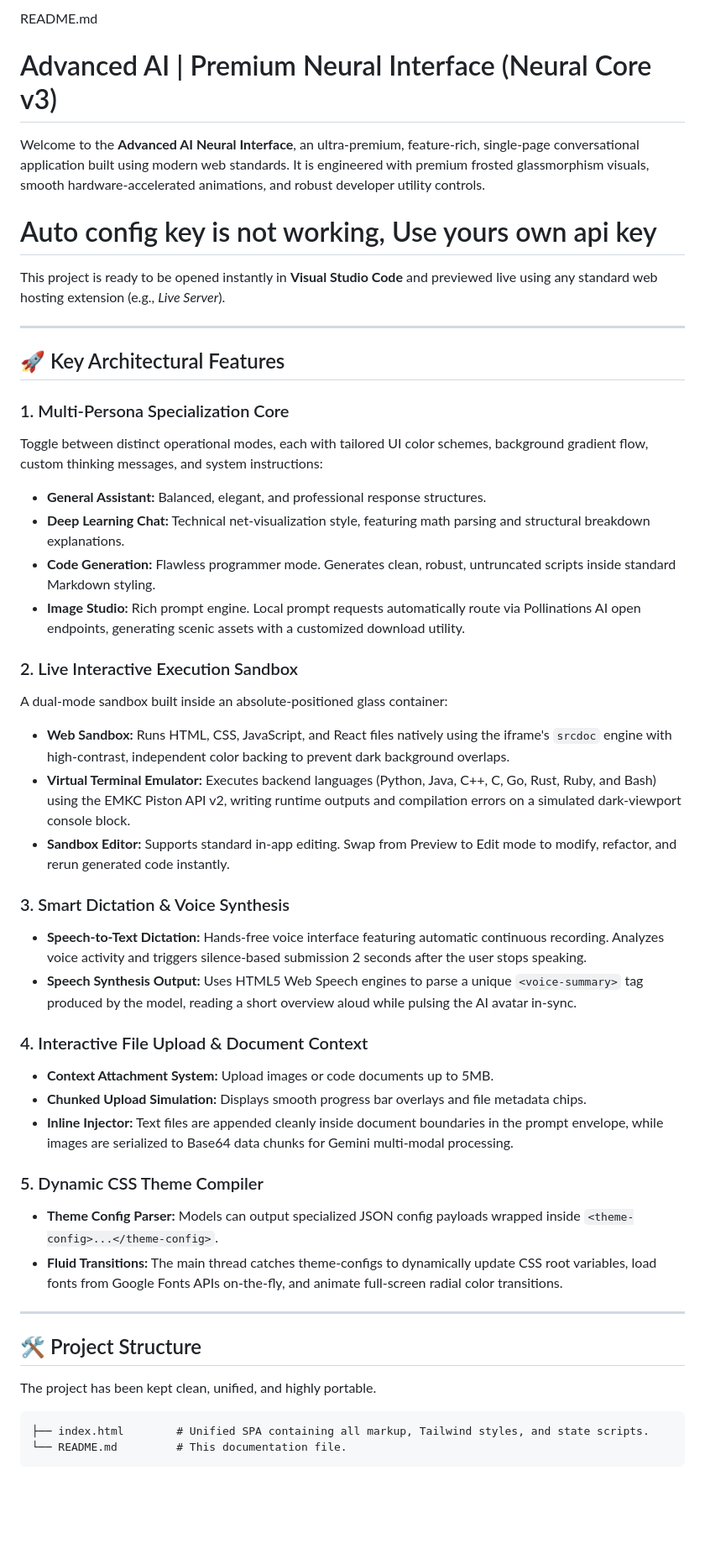
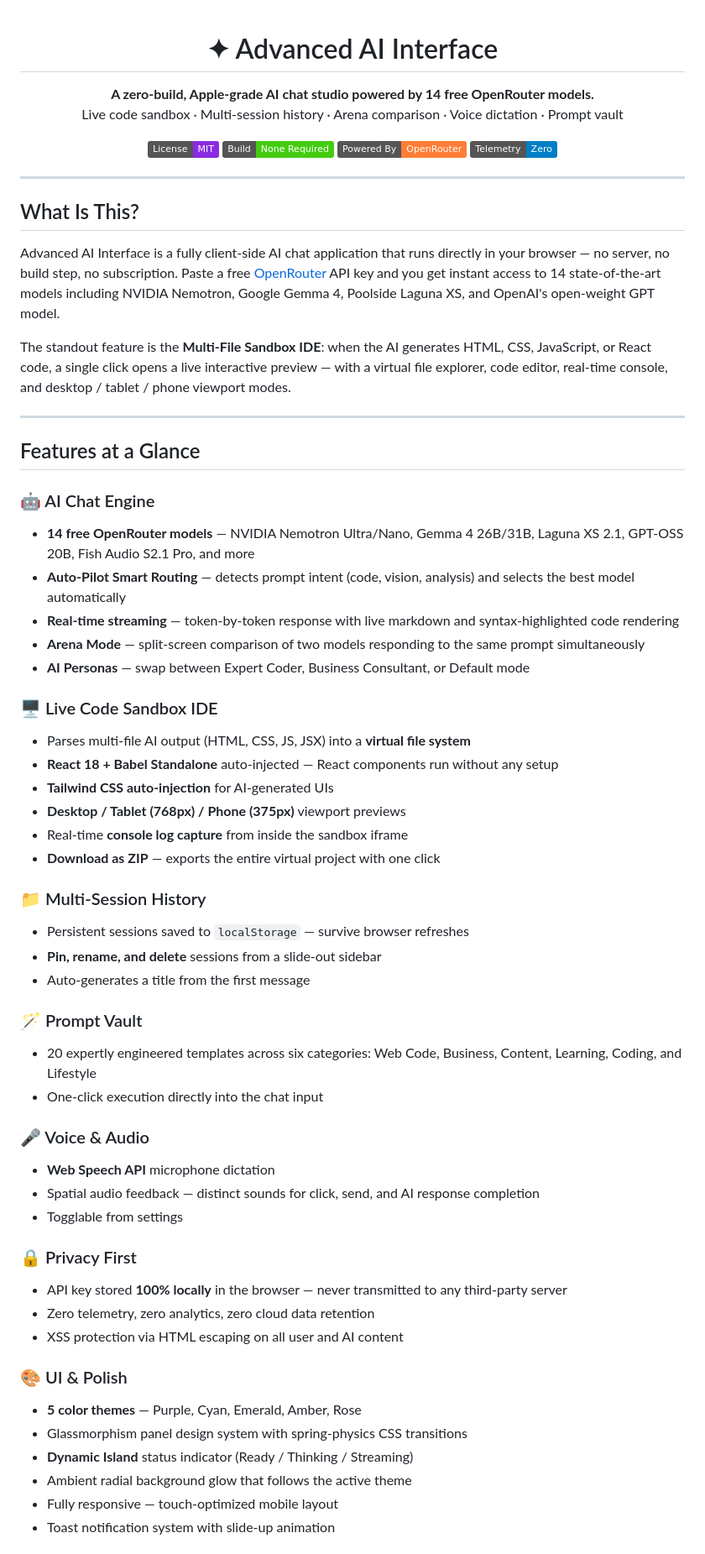
Before and after one commit to Sanjaysp1/Advanced-AI, a Markdown page: README.md, the part around one of its changes. Shown at 84% size. GitHub-like rendering; badges without logos; blank space fills up the shorter version.

Commit message:
Revise README for improved clarity and organization
Updated the README to enhance clarity and structure, including new sections on project features, getting started instructions, and available models.

````diff
--- a/README.md
+++ b/README.md
@@ -1,48 +1,68 @@
-README.md
-# Advanced AI | Premium Neural Interface (Neural Core v3)
+<div align="center">
 
-Welcome to the **Advanced AI Neural Interface**, an ultra-premium, feature-rich, single-page conversational application built using modern web standards. It is engineered with premium frosted glassmorphism visuals, smooth hardware-accelerated animations, and robust developer utility controls.
+# ✦ Advanced AI Interface
 
-# Auto config key is not working, Use yours own api key
+**A zero-build, Apple-grade AI chat studio powered by 14 free OpenRouter models.**
+Live code sandbox · Multi-session history · Arena comparison · Voice dictation · Prompt vault
 
-This project is ready to be opened instantly in **Visual Studio Code** and previewed live using any standard web hosting extension (e.g., *Live Server*).
+[![License: MIT](https://img.shields.io/badge/License-MIT-blueviolet.svg)](https://opensource.org/licenses/MIT)
+[![No Build Required](https://img.shields.io/badge/Build-None%20Required-brightgreen.svg)](#)
+[![OpenRouter](https://img.shields.io/badge/Powered%20By-OpenRouter-orange.svg)](https://openrouter.ai)
+[![Zero Telemetry](https://img.shields.io/badge/Telemetry-Zero-blue.svg)](#)
+
+</div>
 
 ---
 
-## 🚀 Key Architectural Features
+## What Is This?
 
-### 1. Multi-Persona Specialization Core
-Toggle between distinct operational modes, each with tailored UI color schemes, background gradient flow, custom thinking messages, and system instructions:
-*   **General Assistant:** Balanced, elegant, and professional response structures.
-*   **Deep Learning Chat:** Technical net-visualization style, featuring math parsing and structural breakdown explanations.
-*   **Code Generation:** Flawless programmer mode. Generates clean, robust, untruncated scripts inside standard Markdown styling.
-*   **Image Studio:** Rich prompt engine. Local prompt requests automatically route via Pollinations AI open endpoints, generating scenic assets with a customized download utility.
+Advanced AI Interface is a fully client-side AI chat application that runs directly in your browser — no server, no build step, no subscription. Paste a free [OpenRouter](https://openrouter.ai) API key and you get instant access to 14 state-of-the-art models including NVIDIA Nemotron, Google Gemma 4, Poolside Laguna XS, and OpenAI's open-weight GPT model.
 
-### 2. Live Interactive Execution Sandbox
-A dual-mode sandbox built inside an absolute-positioned glass container:
-*   **Web Sandbox:** Runs HTML, CSS, JavaScript, and React files natively using the iframe's `srcdoc` engine with high-contrast, independent color backing to prevent dark background overlaps.
-*   **Virtual Terminal Emulator:** Executes backend languages (Python, Java, C++, C, Go, Rust, Ruby, and Bash) using the EMKC Piston API v2, writing runtime outputs and compilation errors on a simulated dark-viewport console block.
-*   **Sandbox Editor:** Supports standard in-app editing. Swap from Preview to Edit mode to modify, refactor, and rerun generated code instantly.
-
-### 3. Smart Dictation & Voice Synthesis
-*   **Speech-to-Text Dictation:** Hands-free voice interface featuring automatic continuous recording. Analyzes voice activity and triggers silence-based submission 2 seconds after the user stops speaking.
-*   **Speech Synthesis Output:** Uses HTML5 Web Speech engines to parse a unique `<voice-summary>` tag produced by the model, reading a short overview aloud while pulsing the AI avatar in-sync.
-
-### 4. Interactive File Upload & Document Context
-*   **Context Attachment System:** Upload images or code documents up to 5MB.
-*   **Chunked Upload Simulation:** Displays smooth progress bar overlays and file metadata chips.
-*   **Inline Injector:** Text files are appended cleanly inside document boundaries in the prompt envelope, while images are serialized to Base64 data chunks for Gemini multi-modal processing.
-
-### 5. Dynamic CSS Theme Compiler
-*   **Theme Config Parser:** Models can output specialized JSON config payloads wrapped inside `<theme-config>...</theme-config>`.
-*   **Fluid Transitions:** The main thread catches theme-configs to dynamically update CSS root variables, load fonts from Google Fonts APIs on-the-fly, and animate full-screen radial color transitions.
+The standout feature is the **Multi-File Sandbox IDE**: when the AI generates HTML, CSS, JavaScript, or React code, a single click opens a live interactive preview — with a virtual file explorer, code editor, real-time console, and desktop / tablet / phone viewport modes.
 
 ---
 
-## 🛠️ Project Structure
+## Features at a Glance
 
-The project has been kept clean, unified, and highly portable.
+### 🤖 AI Chat Engine
+- **14 free OpenRouter models** — NVIDIA Nemotron Ultra/Nano, Gemma 4 26B/31B, Laguna XS 2.1, GPT-OSS 20B, Fish Audio S2.1 Pro, and more
+- **Auto-Pilot Smart Routing** — detects prompt intent (code, vision, analysis) and selects the best model automatically
+- **Real-time streaming** — token-by-token response with live markdown and syntax-highlighted code rendering
+- **Arena Mode** — split-screen comparison of two models responding to the same prompt simultaneously
+- **AI Personas** — swap between Expert Coder, Business Consultant, or Default mode
 
-```text
-├── index.html        # Unified SPA containing all markup, Tailwind styles, and state scripts.
-└── README.md         # This documentation file.
+### 🖥️ Live Code Sandbox IDE
+- Parses multi-file AI output (HTML, CSS, JS, JSX) into a **virtual file system**
+- **React 18 + Babel Standalone** auto-injected — React components run without any setup
+- **Tailwind CSS auto-injection** for AI-generated UIs
+- **Desktop / Tablet (768px) / Phone (375px)** viewport previews
+- Real-time **console log capture** from inside the sandbox iframe
+- **Download as ZIP** — exports the entire virtual project with one click
+
+### 📁 Multi-Session History
+- Persistent sessions saved to `localStorage` — survive browser refreshes
+- **Pin, rename, and delete** sessions from a slide-out sidebar
+- Auto-generates a title from the first message
+
+### 🪄 Prompt Vault
+- 20 expertly engineered templates across six categories: Web Code, Business, Content, Learning, Coding, and Lifestyle
+- One-click execution directly into the chat input
+
+### 🎤 Voice & Audio
+- **Web Speech API** microphone dictation
+- Spatial audio feedback — distinct sounds for click, send, and AI response completion
+- Togglable from settings
+
+### 🔒 Privacy First
+- API key stored **100% locally** in the browser — never transmitted to any third-party server
+- Zero telemetry, zero analytics, zero cloud data retention
+- XSS protection via HTML escaping on all user and AI content
+
+### 🎨 UI & Polish
+- **5 color themes** — Purple, Cyan, Emerald, Amber, Rose
+- Glassmorphism panel design system with spring-physics CSS transitions
+- **Dynamic Island** status indicator (Ready / Thinking / Streaming)
+- Ambient radial background glow that follows the active theme
+- Fully responsive — touch-optimized mobile layout
+- Toast notification system with slide-up animation
+
````
Also changed, not shown: other parts of README.md (+88 -12 lines).
